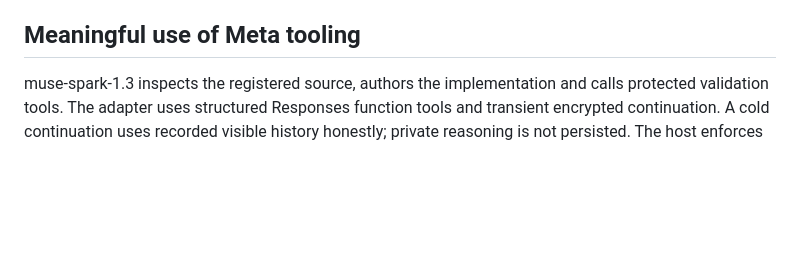
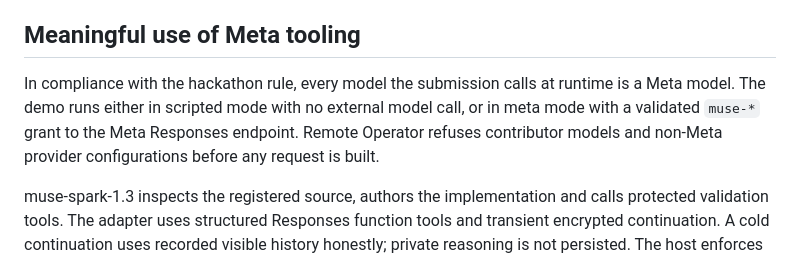
Before and after one commit to Codeminister2137/remote-ai-operator, a Markdown page: docs/submission-draft.md, the part around the change. Rendered like a GitHub page; blank space fills up the shorter version.

```diff
--- a/docs/submission-draft.md
+++ b/docs/submission-draft.md
@@ -27,6 +27,12 @@ private-product implementation is not included or required. Dependencies retain
 their own licenses; the original repository is Apache-2.0. See BUILD_LOG.md and DEMO.md.
 
 ## Meaningful use of Meta tooling
+
+In compliance with the hackathon rule, every model the submission calls at runtime
+is a Meta model. The demo runs either in scripted mode with no external model call,
+or in meta mode with a validated `muse-*` grant to the Meta Responses endpoint.
+Remote Operator refuses contributor models and non-Meta provider configurations
+before any request is built.
 
 muse-spark-1.3 inspects the registered source, authors the implementation and calls
 protected validation tools. The adapter uses structured Responses function tools
```
Also changed, not shown: docs/release-checklist.md (+5 -0 lines).
